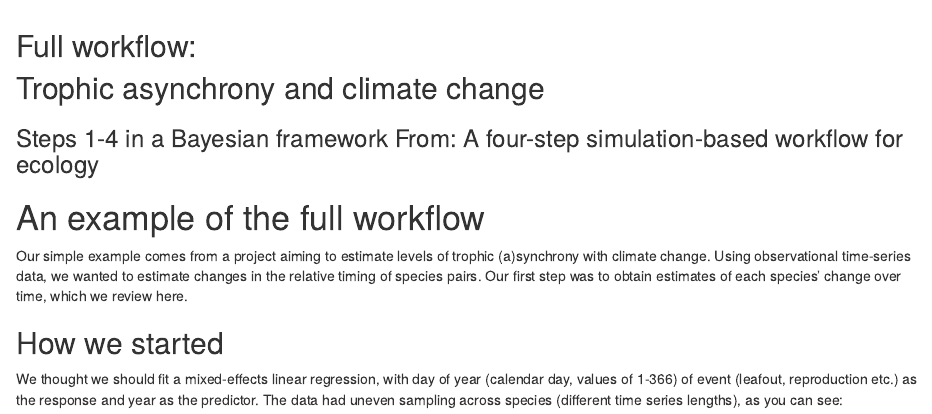
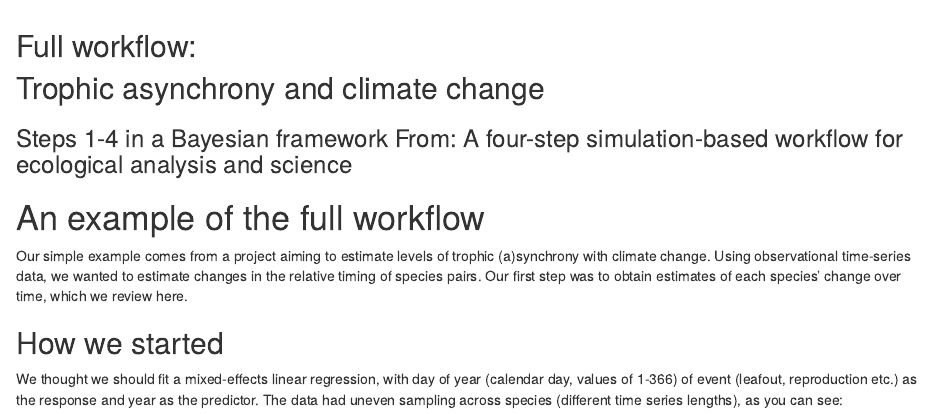
Before and after one commit to lizzieinvancouver/bayesianflowsexample, an R Markdown document (example.Rmd): the page in a window 1100 px wide, from its top. The pictures show the output file example.html that the author committed with the source, opened offline.

Commit message:
Updating the new ms title

```diff
--- a/example.Rmd
+++ b/example.Rmd
@@ -1,11 +1,11 @@
 ---
 title: "| <span style='font-size: 30px'>Full workflow:\n| Trophic asynchrony and climate change\n"
 subtitle: "Steps 1-4 in a Bayesian framework
-\n From: A four-step simulation-based workflow for ecology"
+\n From: A four-step simulation-based workflow for ecological analysis and science"
 pagetitle: Full workflow
 output:
+  pdf_document: default
   html_document: default
-  pdf_document: default
 ---
 # An example of the full workflow
 
```
Also changed, not shown: example.html, example.pdf.
